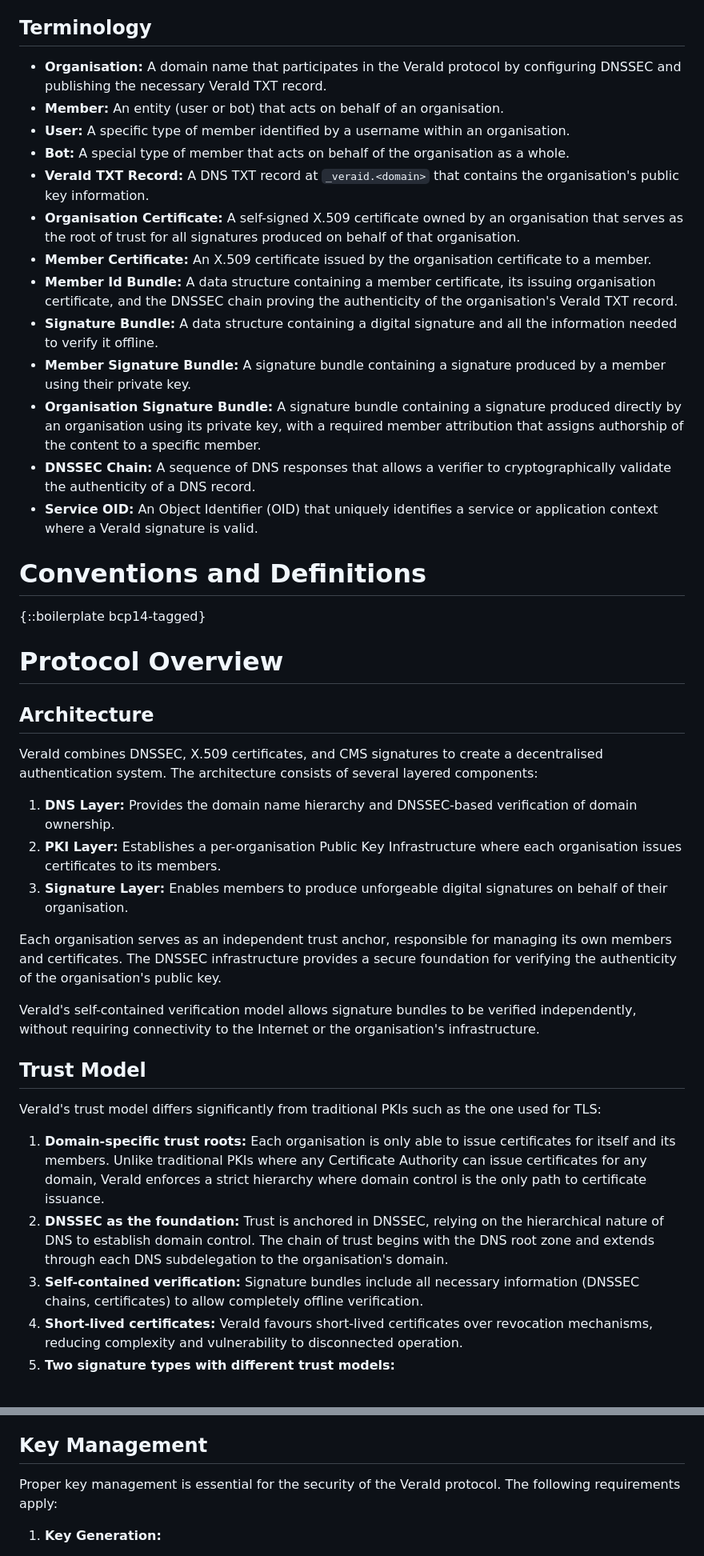
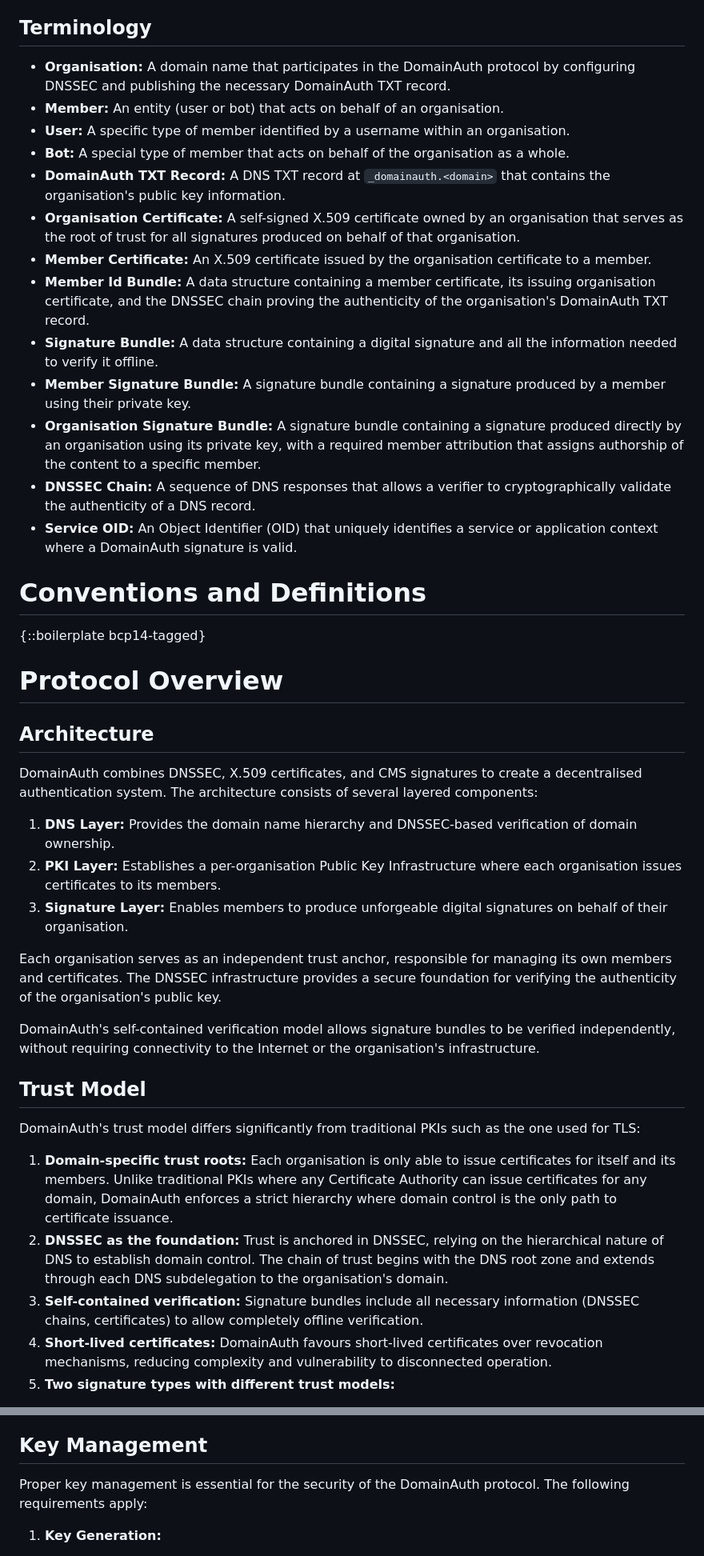
Before and after one commit to CheVeraId/domainauth-spec, a Markdown page: draft-narea-domainauth.md, 2 parts joined by grey strips. Shown: that part at 80% size. Rendered like a GitHub page.

Commit message:
Rename VeraId to DomainAuth

```diff
--- a/draft-narea-domainauth.md
+++ b/draft-narea-domainauth.md
@@ -114,19 +114,19 @@ VeraId is designed with the following primary goals:
 
 ## Terminology
 
-- **Organisation:** A domain name that participates in the VeraId protocol by configuring DNSSEC and publishing the necessary VeraId TXT record.
+- **Organisation:** A domain name that participates in the DomainAuth protocol by configuring DNSSEC and publishing the necessary DomainAuth TXT record.
 - **Member:** An entity (user or bot) that acts on behalf of an organisation.
 - **User:** A specific type of member identified by a username within an organisation.
 - **Bot:** A special type of member that acts on behalf of the organisation as a whole.
-- **VeraId TXT Record:** A DNS TXT record at `_veraid.<domain>` that contains the organisation's public key information.
+- **DomainAuth TXT Record:** A DNS TXT record at `_domainauth.<domain>` that contains the organisation's public key information.
 - **Organisation Certificate:** A self-signed X.509 certificate owned by an organisation that serves as the root of trust for all signatures produced on behalf of that organisation.
 - **Member Certificate:** An X.509 certificate issued by the organisation certificate to a member.
-- **Member Id Bundle:** A data structure containing a member certificate, its issuing organisation certificate, and the DNSSEC chain proving the authenticity of the organisation's VeraId TXT record.
+- **Member Id Bundle:** A data structure containing a member certificate, its issuing organisation certificate, and the DNSSEC chain proving the authenticity of the organisation's DomainAuth TXT record.
 - **Signature Bundle:** A data structure containing a digital signature and all the information needed to verify it offline.
 - **Member Signature Bundle:** A signature bundle containing a signature produced by a member using their private key.
 - **Organisation Signature Bundle:** A signature bundle containing a signature produced directly by an organisation using its private key, with a required member attribution that assigns authorship of the content to a specific member.
 - **DNSSEC Chain:** A sequence of DNS responses that allows a verifier to cryptographically validate the authenticity of a DNS record.
-- **Service OID:** An Object Identifier (OID) that uniquely identifies a service or application context where a VeraId signature is valid.
+- **Service OID:** An Object Identifier (OID) that uniquely identifies a service or application context where a DomainAuth signature is valid.
 
 
 # Conventions and Definitions
@@ -138,7 +138,7 @@ VeraId is designed with the following primary goals:
 
 ## Architecture
 
-VeraId combines DNSSEC, X.509 certificates, and CMS signatures to create a decentralised authentication system. The architecture consists of several layered components:
+DomainAuth combines DNSSEC, X.509 certificates, and CMS signatures to create a decentralised authentication system. The architecture consists of several layered components:
 
 1. **DNS Layer:** Provides the domain name hierarchy and DNSSEC-based verification of domain ownership.
 2. **PKI Layer:** Establishes a per-organisation Public Key Infrastructure where each organisation issues certificates to its members.
@@ -146,16 +146,16 @@ VeraId combines DNSSEC, X.509 certificates, and CMS signatures to create a decen
 
 Each organisation serves as an independent trust anchor, responsible for managing its own members and certificates. The DNSSEC infrastructure provides a secure foundation for verifying the authenticity of the organisation's public key.
 
-VeraId's self-contained verification model allows signature bundles to be verified independently, without requiring connectivity to the Internet or the organisation's infrastructure.
+DomainAuth's self-contained verification model allows signature bundles to be verified independently, without requiring connectivity to the Internet or the organisation's infrastructure.
 
 ## Trust Model
 
-VeraId's trust model differs significantly from traditional PKIs such as the one used for TLS:
+DomainAuth's trust model differs significantly from traditional PKIs such as the one used for TLS:
 
-1. **Domain-specific trust roots:** Each organisation is only able to issue certificates for itself and its members. Unlike traditional PKIs where any Certificate Authority can issue certificates for any domain, VeraId enforces a strict hierarchy where domain control is the only path to certificate issuance.
+1. **Domain-specific trust roots:** Each organisation is only able to issue certificates for itself and its members. Unlike traditional PKIs where any Certificate Authority can issue certificates for any domain, DomainAuth enforces a strict hierarchy where domain control is the only path to certificate issuance.
 2. **DNSSEC as the foundation:** Trust is anchored in DNSSEC, relying on the hierarchical nature of DNS to establish domain control. The chain of trust begins with the DNS root zone and extends through each DNS subdelegation to the organisation's domain.
 3. **Self-contained verification:** Signature bundles include all necessary information (DNSSEC chains, certificates) to allow completely offline verification.
-4. **Short-lived certificates:** VeraId favours short-lived certificates over revocation mechanisms, reducing complexity and vulnerability to disconnected operation.
+4. **Short-lived certificates:** DomainAuth favours short-lived certificates over revocation mechanisms, reducing complexity and vulnerability to disconnected operation.
 5. **Two signature types with different trust models:**
  - **Member signatures:** Produced by members using their private keys, these signatures cryptographically prove that a specific member created the content. The verification chain goes from DNSSEC to the organisation certificate to the member certificate to the signature.
  - **Organisation signatures:** Produced directly by organisations using their private keys, these signatures prove that the organisation vouches for the content. When including member attribution, the organisation claims (but does not cryptographically prove) that a specific member created the content.
@@ -334,7 +334,7 @@ Future versions of the protocol MAY introduce additional algorithms, but this V1
 
 ## Key Management
 
-Proper key management is essential for the security of the VeraId protocol. The following requirements apply:
+Proper key management is essential for the security of the DomainAuth protocol. The following requirements apply:
 
 1. **Key Generation:**
   - Keys MUST be generated using a cryptographically secure random number generator.
```
Also changed, not shown: other parts of draft-narea-domainauth.md (+92 -92 lines).
